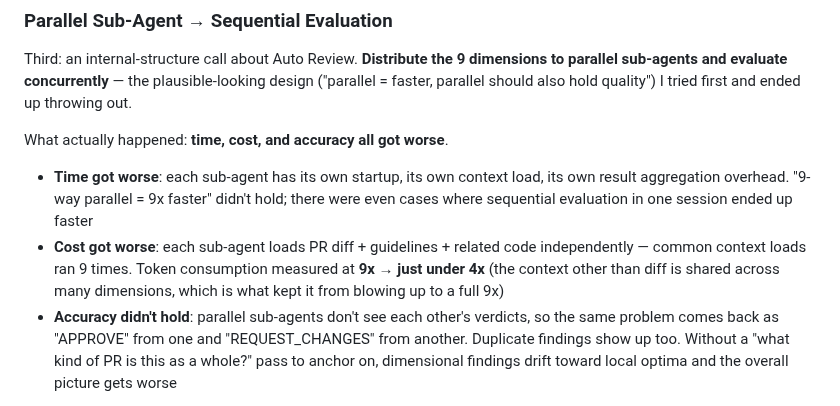
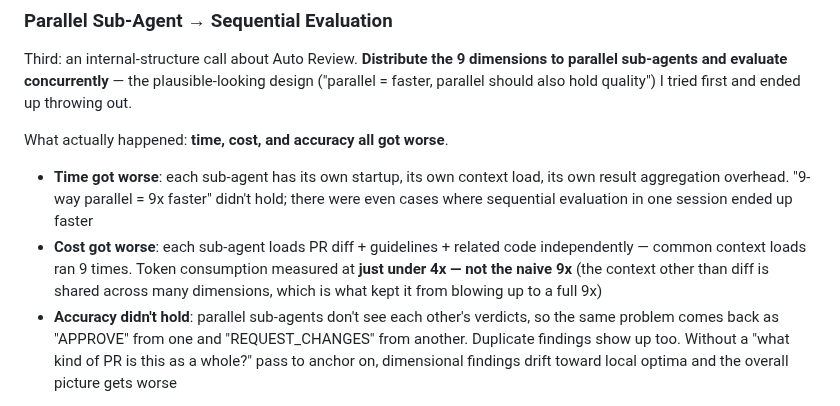
Before and after one commit to thujikun/ryantsuji-dev-content, a Markdown page: posts/cortex-philosophy.en.md, the part around the change. GitHub-like rendering.

Commit message:
fix(part6 en): sub-agent 9x表記の誤読修正 + origin-flow-en 画像更新
1. EN sub-agent コスト項の誤読修正
   - "9x → just under 4x" は矢印表記だと before/after に読める
   - 実際は「素朴な予想の 9x ではなく 4x 弱だった」
   - 修正: "just under 4x — not the naive 9x"

2. origin-flow-en.png の Wall 2 1 行目を本文と整合
   - "high latency to deployment" → "long road to real deployment"
   - SVG + PNG 再 render

Co-Authored-By: Claude Opus 4.7 <noreply@anthropic.com>

```diff
--- a/posts/cortex-philosophy.en.md
+++ b/posts/cortex-philosophy.en.md
@@ -213,7 +213,7 @@ Third: an internal-structure call about Auto Review. **Distribute the 9 dimensio
 What actually happened: **time, cost, and accuracy all got worse**.
 
 - **Time got worse**: each sub-agent has its own startup, its own context load, its own result aggregation overhead. "9-way parallel = 9x faster" didn't hold; there were even cases where sequential evaluation in one session ended up faster
-- **Cost got worse**: each sub-agent loads PR diff + guidelines + related code independently — common context loads ran 9 times. Token consumption measured at **9x → just under 4x** (the context other than diff is shared across many dimensions, which is what kept it from blowing up to a full 9x)
+- **Cost got worse**: each sub-agent loads PR diff + guidelines + related code independently — common context loads ran 9 times. Token consumption measured at **just under 4x — not the naive 9x** (the context other than diff is shared across many dimensions, which is what kept it from blowing up to a full 9x)
 - **Accuracy didn't hold**: parallel sub-agents don't see each other's verdicts, so the same problem comes back as "APPROVE" from one and "REQUEST_CHANGES" from another. Duplicate findings show up too. Without a "what kind of PR is this as a whole?" pass to anchor on, dimensional findings drift toward local optima and the overall picture gets worse
 
 Switching to sequential evaluation: same session goes through 9 dimensions in sequence, so context loads once, and each dimension's call has the previous dimension's verdict in front of it. **All three — time, cost, accuracy — improve simultaneously.**
```
Also changed, not shown: images/posts/cortex-philosophy/origin-flow-en.png, 1 other file.
